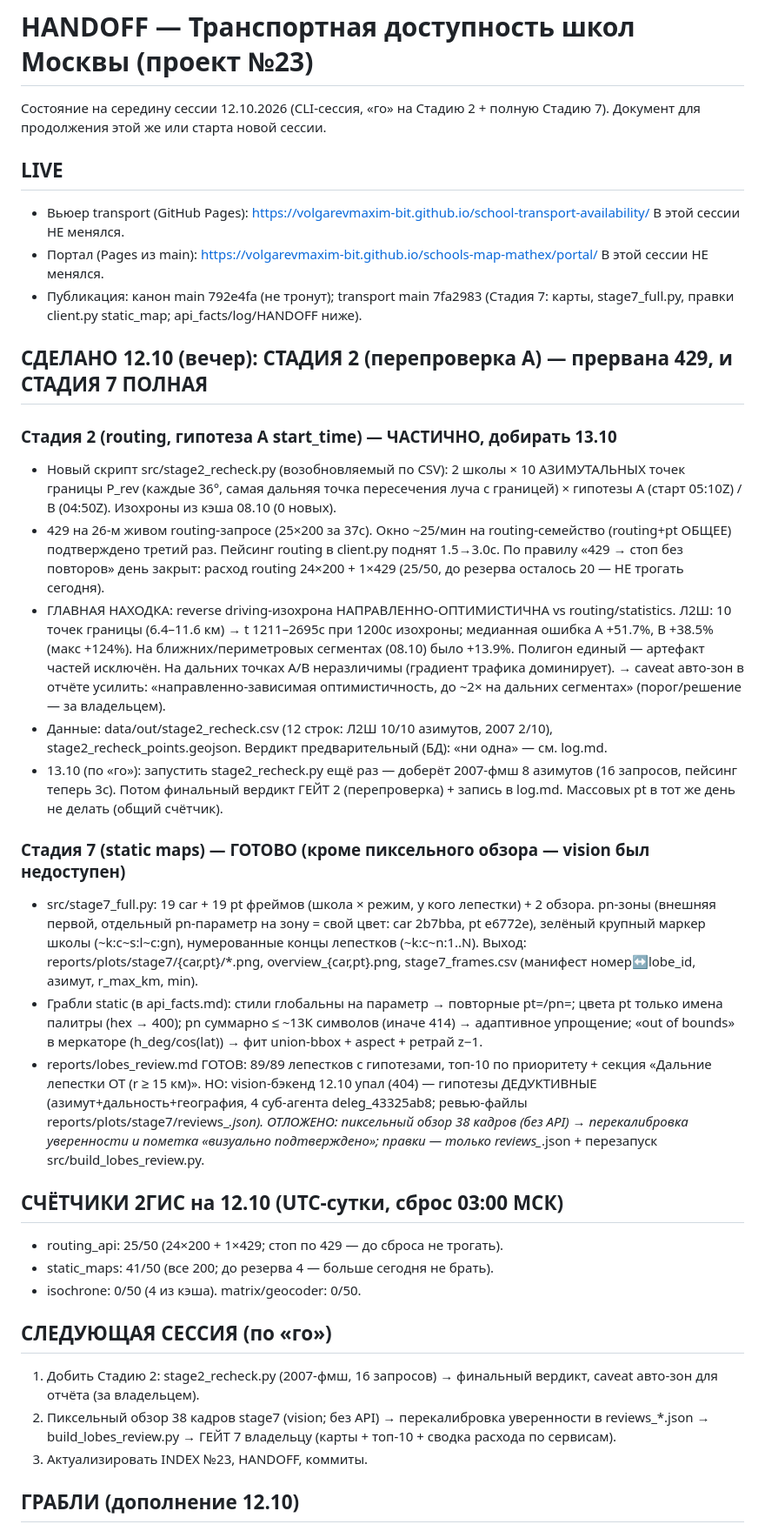
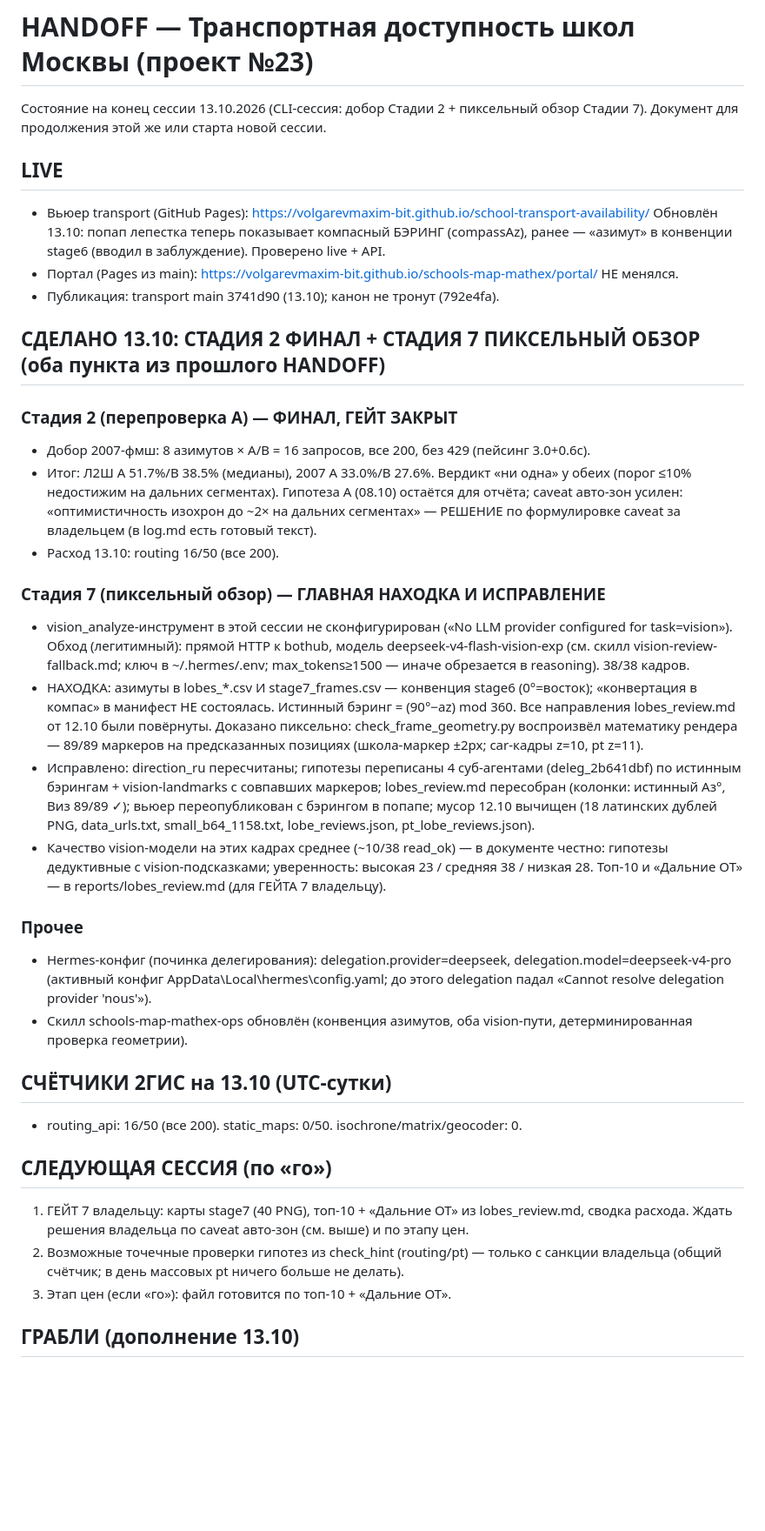
Before and after one commit to volgarevmaxim-bit/school-transport-availability, a Markdown page: HANDOFF.md, the part around one of its changes. Shown at 87% size. Rendered like a GitHub page; blank space fills up the shorter version.

Commit message:
HANDOFF 13.10: Стадия 2 финал + Стадия 7 пиксельный обзор (конвенция азимутов исправлена)

```diff
--- a/HANDOFF.md
+++ b/HANDOFF.md
@@ -1,72 +1,67 @@
 # HANDOFF — Транспортная доступность школ Москвы (проект №23)
 
-Состояние на середину сессии 12.10.2026 (CLI-сессия, «го» на Стадию 2 + полную Стадию 7).
+Состояние на конец сессии 13.10.2026 (CLI-сессия: добор Стадии 2 + пиксельный обзор Стадии 7).
 Документ для продолжения этой же или старта новой сессии.
 
 ## LIVE
 
 - Вьюер transport (GitHub Pages): https://volgarevmaxim-bit.github.io/school-transport-availability/
-  В этой сессии НЕ менялся.
+  Обновлён 13.10: попап лепестка теперь показывает компасный БЭРИНГ (compassAz),
+  ранее — «азимут» в конвенции stage6 (вводил в заблуждение). Проверено live + API.
 - Портал (Pages из main): https://volgarevmaxim-bit.github.io/schools-map-mathex/portal/
-  В этой сессии НЕ менялся.
-- Публикация: канон main 792e4fa (не тронут); transport main 7fa2983 (Стадия 7: карты,
-  stage7_full.py, правки client.py static_map; api_facts/log/HANDOFF ниже).
+  НЕ менялся.
+- Публикация: transport main 3741d90 (13.10); канон не тронут (792e4fa).
 
-## СДЕЛАНО 12.10 (вечер): СТАДИЯ 2 (перепроверка A) — прервана 429, и СТАДИЯ 7 ПОЛНАЯ
+## СДЕЛАНО 13.10: СТАДИЯ 2 ФИНАЛ + СТАДИЯ 7 ПИКСЕЛЬНЫЙ ОБЗОР (оба пункта из прошлого HANDOFF)
 
-### Стадия 2 (routing, гипотеза A start_time) — ЧАСТИЧНО, добирать 13.10
+### Стадия 2 (перепроверка A) — ФИНАЛ, ГЕЙТ ЗАКРЫТ
 
-- Новый скрипт src/stage2_recheck.py (возобновляемый по CSV): 2 школы × 10 АЗИМУТАЛЬНЫХ
-  точек границы P_rev (каждые 36°, самая дальняя точка пересечения луча с границей) ×
-  гипотезы A (старт 05:10Z) / B (04:50Z). Изохроны из кэша 08.10 (0 новых).
-- 429 на 26-м живом routing-запросе (25×200 за 37с). Окно ~25/мин на routing-семейство
-  (routing+pt ОБЩЕЕ) подтверждено третий раз. Пейсинг routing в client.py поднят 1.5→3.0с.
-  По правилу «429 → стоп без повторов» день закрыт: расход routing 24×200 + 1×429 (25/50,
-  до резерва осталось 20 — НЕ трогать сегодня).
-- ГЛАВНАЯ НАХОДКА: reverse driving-изохрона НАПРАВЛЕННО-ОПТИМИСТИЧНА vs routing/statistics.
-  Л2Ш: 10 точек границы (6.4–11.6 км) → t 1211–2695с при 1200с изохроны; медианная ошибка
-  A +51.7%, B +38.5% (макс +124%). На ближних/периметровых сегментах (08.10) было +13.9%.
-  Полигон единый — артефакт частей исключён. На дальних точках A/B неразличимы (градиент
-  трафика доминирует). → caveat авто-зон в отчёте усилить: «направленно-зависимая
-  оптимистичность, до ~2× на дальних сегментах» (порог/решение — за владельцем).
-- Данные: data/out/stage2_recheck.csv (12 строк: Л2Ш 10/10 азимутов, 2007 2/10),
-  stage2_recheck_points.geojson. Вердикт предварительный (БД): «ни одна» — см. log.md.
-- 13.10 (по «го»): запустить stage2_recheck.py ещё раз — доберёт 2007-фмш 8 азимутов
-  (16 запросов, пейсинг теперь 3с). Потом финальный вердикт ГЕЙТ 2 (перепроверка) +
-  запись в log.md. Массовых pt в тот же день не делать (общий счётчик).
+- Добор 2007-фмш: 8 азимутов × A/B = 16 запросов, все 200, без 429 (пейсинг 3.0+0.6с).
+- Итог: Л2Ш A 51.7%/B 38.5% (медианы), 2007 A 33.0%/B 27.6%. Вердикт «ни одна» у обеих
+  (порог ≤10% недостижим на дальних сегментах). Гипотеза A (08.10) остаётся для отчёта;
+  caveat авто-зон усилен: «оптимистичность изохрон до ~2× на дальних сегментах» — РЕШЕНИЕ
+  по формулировке caveat за владельцем (в log.md есть готовый текст).
+- Расход 13.10: routing 16/50 (все 200).
 
-### Стадия 7 (static maps) — ГОТОВО (кроме пиксельного обзора — vision был недоступен)
+### Стадия 7 (пиксельный обзор) — ГЛАВНАЯ НАХОДКА И ИСПРАВЛЕНИЕ
 
-- src/stage7_full.py: 19 car + 19 pt фреймов (школа × режим, у кого лепестки) + 2 обзора.
-  pn-зоны (внешняя первой, отдельный pn-параметр на зону = свой цвет: car 2b7bba, pt e6772e),
-  зелёный крупный маркер школы (~k:c~s:l~c:gn), нумерованные концы лепестков (~k:c~n:1..N).
-  Выход: reports/plots/stage7/{car,pt}/*.png, overview_{car,pt}.png,
-  stage7_frames.csv (манифест номер↔lobe_id, азимут, r_max_km, min).
-- Грабли static (в api_facts.md): стили глобальны на параметр → повторные pt=/pn=; цвета pt
-  только имена палитры (hex → 400); pn суммарно ≤ ~13К символов (иначе 414) → адаптивное
-  упрощение; «out of bounds» в меркаторе (h_deg/cos(lat)) → фит union-bbox + aspect +
-  ретрай z−1.
-- reports/lobes_review.md ГОТОВ: 89/89 лепестков с гипотезами, топ-10 по приоритету +
-  секция «Дальние лепестки ОТ (r ≥ 15 км)». НО: vision-бэкенд 12.10 упал (404) — гипотезы
-  ДЕДУКТИВНЫЕ (азимут+дальность+география, 4 суб-агента deleg_43325ab8; ревью-файлы
-  reports/plots/stage7/reviews_*.json). ОТЛОЖЕНО: пиксельный обзор 38 кадров (без API) →
-  перекалибровка уверенности и пометка «визуально подтверждено»; правки — только
-  reviews_*.json + перезапуск src/build_lobes_review.py.
+- vision_analyze-инструмент в этой сессии не сконфигурирован («No LLM provider configured
+  for task=vision»). Обход (легитимный): прямой HTTP к bothub, модель
+  deepseek-v4-flash-vision-exp (см. скилл vision-review-fallback.md; ключ в ~/.hermes/.env;
+  max_tokens≥1500 — иначе обрезается в reasoning). 38/38 кадров.
+- НАХОДКА: азимуты в lobes_*.csv И stage7_frames.csv — конвенция stage6 (0°=восток);
+  «конвертация в компас» в манифест НЕ состоялась. Истинный бэринг = (90°−az) mod 360.
+  Все направления lobes_review.md от 12.10 были повёрнуты. Доказано пиксельно:
+  check_frame_geometry.py воспроизвёл математику рендера — 89/89 маркеров на
+  предсказанных позициях (школа-маркер ±2px; car-кадры z=10, pt z=11).
+- Исправлено: direction_ru пересчитаны; гипотезы переписаны 4 суб-агентами
+  (deleg_2b641dbf) по истинным бэрингам + vision-landmarks с совпавших маркеров;
+  lobes_review.md пересобран (колонки: истинный Аз°, Виз 89/89 ✓); вьюер переопубликован
+  с бэрингом в попапе; мусор 12.10 вычищен (18 латинских дублей PNG, data_urls.txt,
+  small_b64_1158.txt, lobe_reviews.json, pt_lobe_reviews.json).
+- Качество vision-модели на этих кадрах среднее (~10/38 read_ok) — в документе честно:
+  гипотезы дедуктивные с vision-подсказками; уверенность: высокая 23 / средняя 38 /
+  низкая 28. Топ-10 и «Дальние ОТ» — в reports/lobes_review.md (для ГЕЙТА 7 владельцу).
 
-## СЧЁТЧИКИ 2ГИС на 12.10 (UTC-сутки, сброс 03:00 МСК)
+### Прочее
 
-- routing_api: 25/50 (24×200 + 1×429; стоп по 429 — до сброса не трогать).
-- static_maps: 41/50 (все 200; до резерва 4 — больше сегодня не брать).
-- isochrone: 0/50 (4 из кэша). matrix/geocoder: 0/50.
+- Hermes-конфиг (починка делегирования): delegation.provider=deepseek,
+  delegation.model=deepseek-v4-pro (активный конфиг AppData\Local\hermes\config.yaml;
+  до этого delegation падал «Cannot resolve delegation provider 'nous'»).
+- Скилл schools-map-mathex-ops обновлён (конвенция азимутов, оба vision-пути,
+  детерминированная проверка геометрии).
+
+## СЧЁТЧИКИ 2ГИС на 13.10 (UTC-сутки)
+
+- routing_api: 16/50 (все 200). static_maps: 0/50. isochrone/matrix/geocoder: 0.
 
 ## СЛЕДУЮЩАЯ СЕССИЯ (по «го»)
 
-1. Добить Стадию 2: stage2_recheck.py (2007-фмш, 16 запросов) → финальный вердикт,
-   caveat авто-зон для отчёта (за владельцем).
-2. Пиксельный обзор 38 кадров stage7 (vision; без API) → перекалибровка уверенности в
-   reviews_*.json → build_lobes_review.py → ГЕЙТ 7 владельцу (карты + топ-10 + сводка
-   расхода по сервисам).
-3. Актуализировать INDEX №23, HANDOFF, коммиты.
+1. ГЕЙТ 7 владельцу: карты stage7 (40 PNG), топ-10 + «Дальние ОТ» из lobes_review.md,
+   сводка расхода. Ждать решения владельца по caveat авто-зон (см. выше) и по этапу цен.
+2. Возможные точечные проверки гипотез из check_hint (routing/pt) — только с санкции
+   владельца (общий счётчик; в день массовых pt ничего больше не делать).
+3. Этап цен (если «го»): файл готовится по топ-10 + «Дальние ОТ».
 
-## ГРАБЛИ (дополнение 12.10)
+## ГРАБЛИ (дополнение 13.10)
 
```
Also changed, not shown: other parts of HANDOFF.md (+11 -10 lines).
